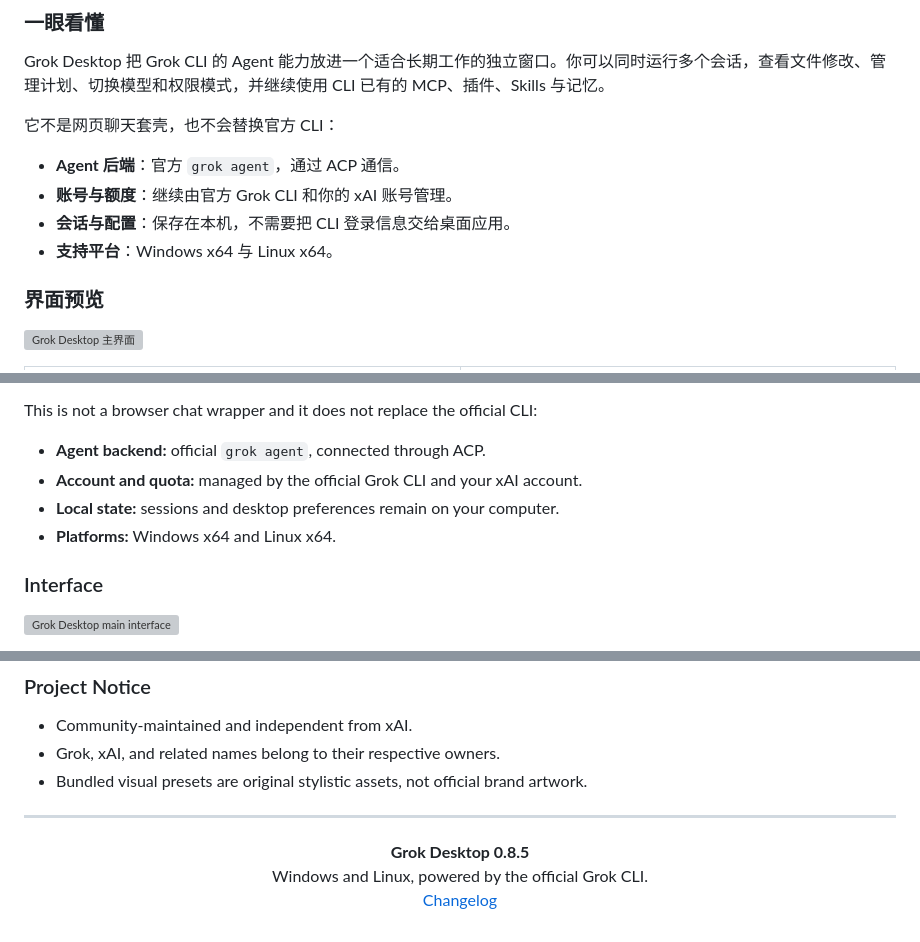
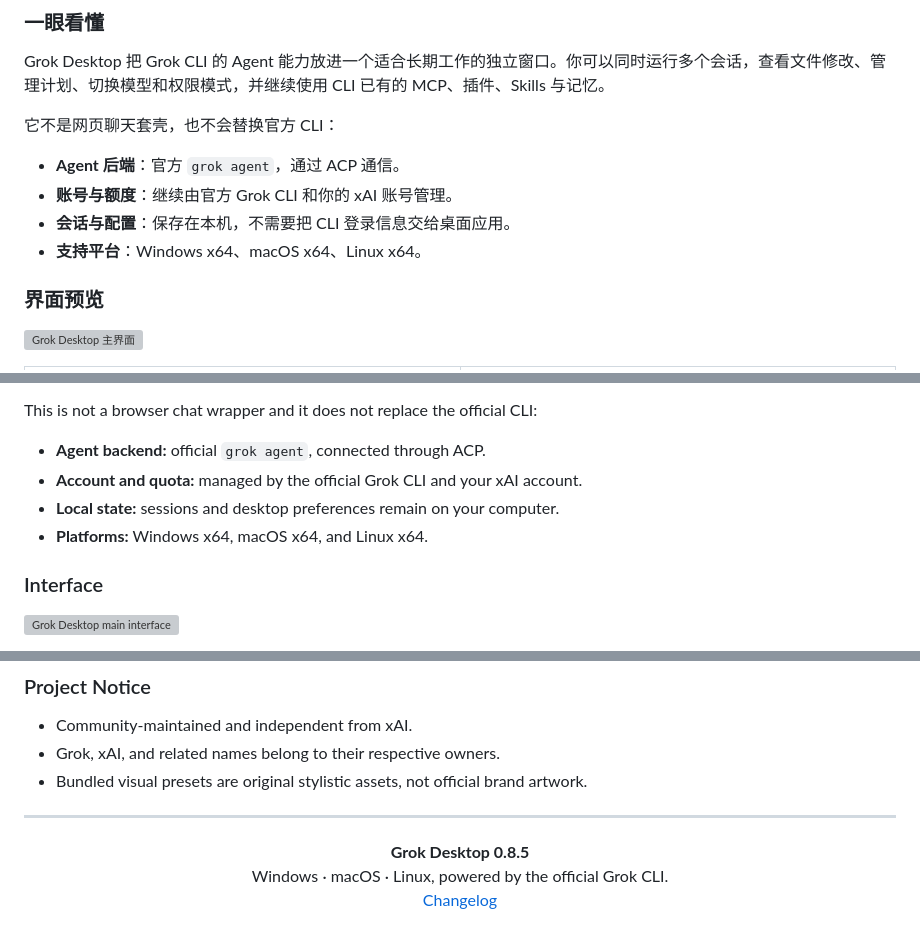
Before and after one commit to xiaokaige1130-maker/grok-desktop, a Markdown page: README.md, 3 parts joined by grey strips. Drawn GitHub-style; grey boxes are pictures that could not be loaded.

```diff
--- a/README.md
+++ b/README.md
@@ -58,7 +61,7 @@ Grok Desktop 把 Grok CLI 的 Agent 能力放进一个适合长期工作的独
 - **Agent 后端**：官方 `grok agent`，通过 ACP 通信。
 - **账号与额度**：继续由官方 Grok CLI 和你的 xAI 账号管理。
 - **会话与配置**：保存在本机，不需要把 CLI 登录信息交给桌面应用。
-- **支持平台**：Windows x64 与 Linux x64。
+- **支持平台**：Windows x64、macOS x64、Linux x64。
 
 ### 界面预览
 
@@ -281,7 +302,7 @@ This is not a browser chat wrapper and it does not replace the official CLI:
 - **Agent backend:** official `grok agent`, connected through ACP.
 - **Account and quota:** managed by the official Grok CLI and your xAI account.
 - **Local state:** sessions and desktop preferences remain on your computer.
-- **Platforms:** Windows x64 and Linux x64.
+- **Platforms:** Windows x64, macOS x64, and Linux x64.
 
 ### Interface
 
@@ -482,6 +520,6 @@ Bug reports and focused pull requests are welcome through [GitHub Issues](https:
 
 <p align="center">
   <strong>Grok Desktop 0.8.5</strong><br />
-  Windows and Linux, powered by the official Grok CLI.<br />
+  Windows · macOS · Linux, powered by the official Grok CLI.<br />
   <a href="./CHANGELOG.md">Changelog</a>
 </p>
```
Also changed, not shown: other parts of README.md (+40 -2 lines), CHANGELOG.md (+1 -1 lines).
